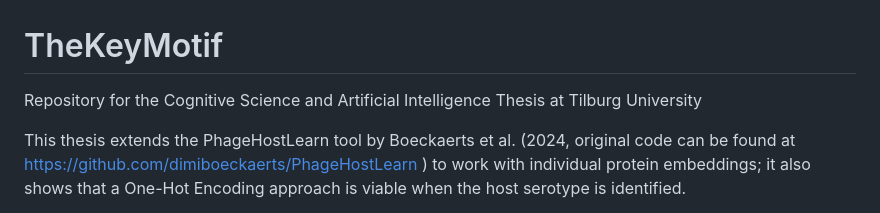
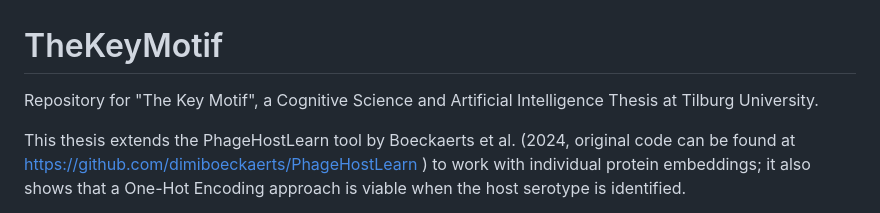
Before and after one commit to FumaNet/TheKeyMotif, a Markdown page: README.md, the part around the change. Drawn GitHub-style.

```diff
--- a/README.md
+++ b/README.md
@@ -1,5 +1,5 @@
 # TheKeyMotif
-Repository for the Cognitive Science and Artificial Intelligence Thesis at Tilburg University
+Repository for "The Key Motif", a Cognitive Science and Artificial Intelligence Thesis at Tilburg University.
 
 This thesis extends the PhageHostLearn tool by Boeckaerts et al. (2024, original code can be found at https://github.com/dimiboeckaerts/PhageHostLearn ) to work with individual protein embeddings; it also shows that a One-Hot Encoding approach is viable when the host serotype is identified.
 
```
